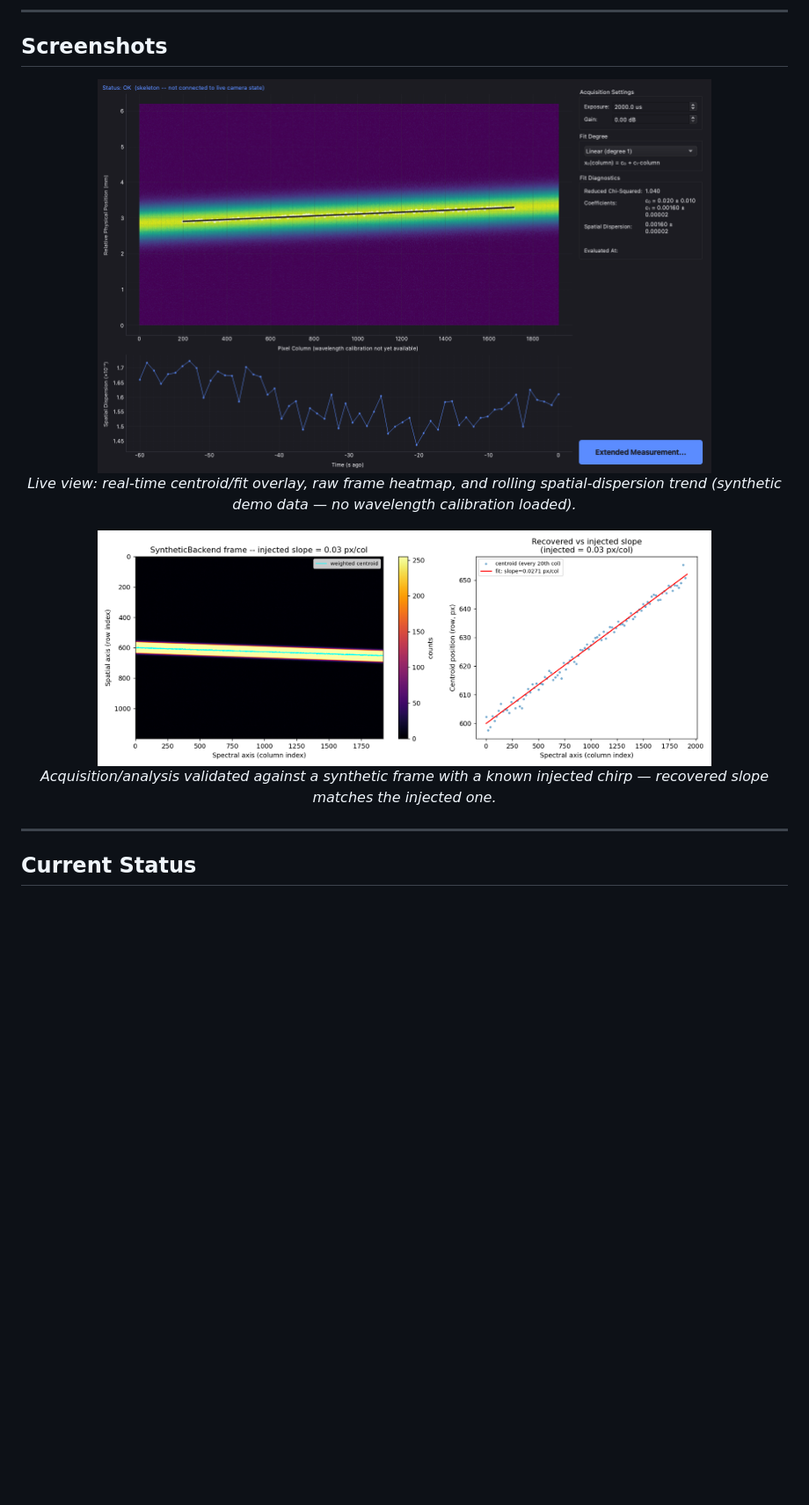
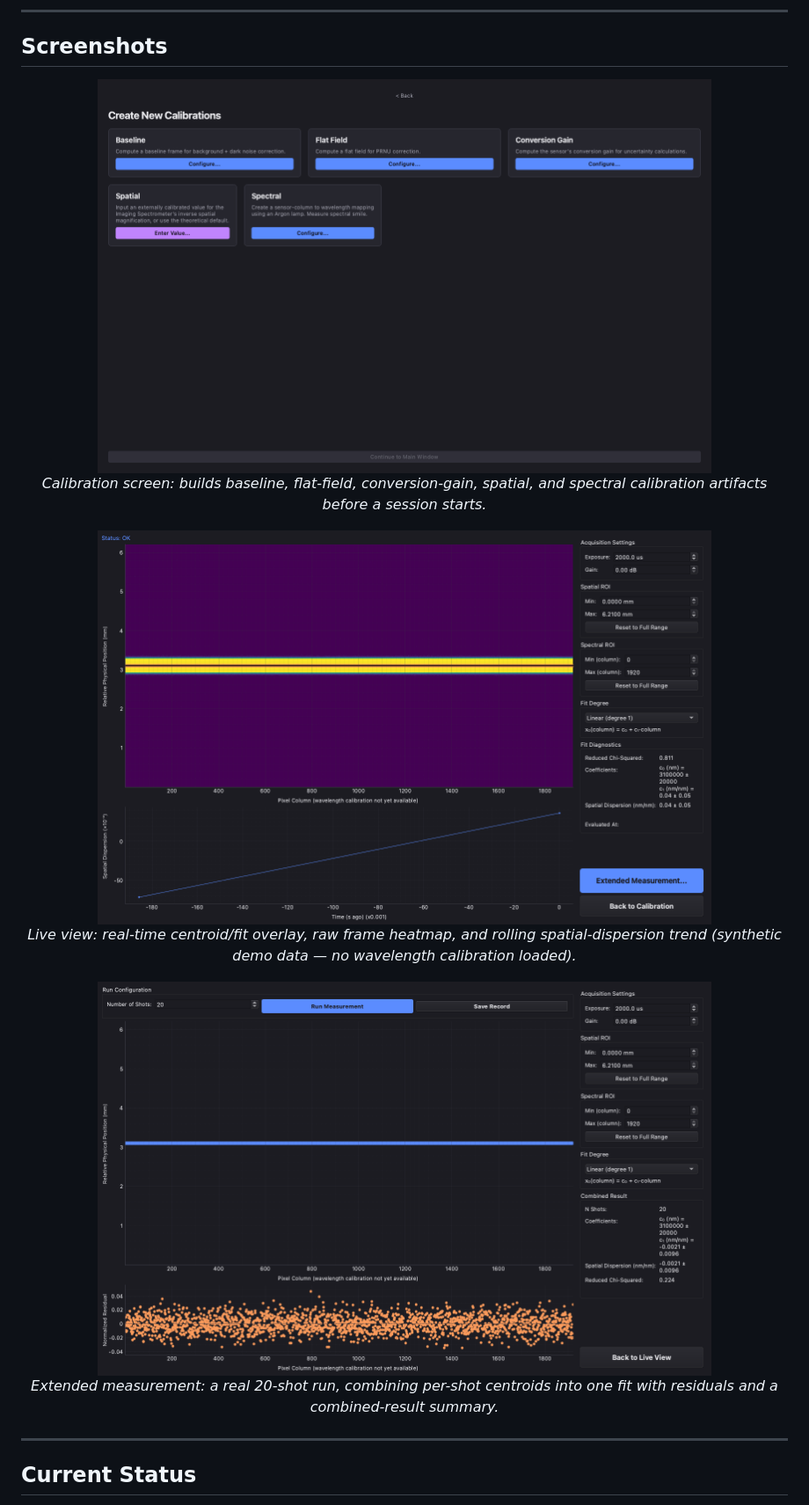
Before and after one commit to RonEllenbogen/Imaging-Spectrometer-Pipeline, a Markdown page: README.md, the part around the change. Shown at 88% size. GitHub-like rendering; pictures changed too: assets/images/calibration_screen_sample.png (added), assets/images/extended_measurement_sample.png (added), assets/images/live_view_sample.png (added); blank space fills up the shorter version.

Commit message:
Replace README screenshots with real calibration/live-view/extended-measurement captures

```diff
--- a/README.md
+++ b/README.md
@@ -22,17 +22,24 @@ This repository contains the Python application developed for the instrument. Th
 ## Screenshots
 
 <p align="center">
-  <img src="assets/images/live_view_skeleton_sample.png" alt="Live view screen" width="80%">
+  <img src="assets/images/calibration_screen_sample.png" alt="Calibration screen" width="80%">
+  <br>
+  <em>Calibration screen: builds baseline, flat-field, conversion-gain, spatial, and spectral
+  calibration artifacts before a session starts.</em>
+</p>
+
+<p align="center">
+  <img src="assets/images/live_view_sample.png" alt="Live view screen" width="80%">
   <br>
   <em>Live view: real-time centroid/fit overlay, raw frame heatmap, and rolling spatial-dispersion trend
   (synthetic demo data — no wavelength calibration loaded).</em>
 </p>
 
 <p align="center">
-  <img src="assets/images/synthetic_frame_sample.png" alt="Synthetic frame validation" width="80%">
+  <img src="assets/images/extended_measurement_sample.png" alt="Extended measurement screen" width="80%">
   <br>
-  <em>Acquisition/analysis validated against a synthetic frame with a known injected chirp — recovered
-  slope matches the injected one.</em>
+  <em>Extended measurement: a real 20-shot run, combining per-shot centroids into one fit with
+  residuals and a combined-result summary.</em>
 </p>
 
 ---
```
Also changed, not shown: 1 other file.
